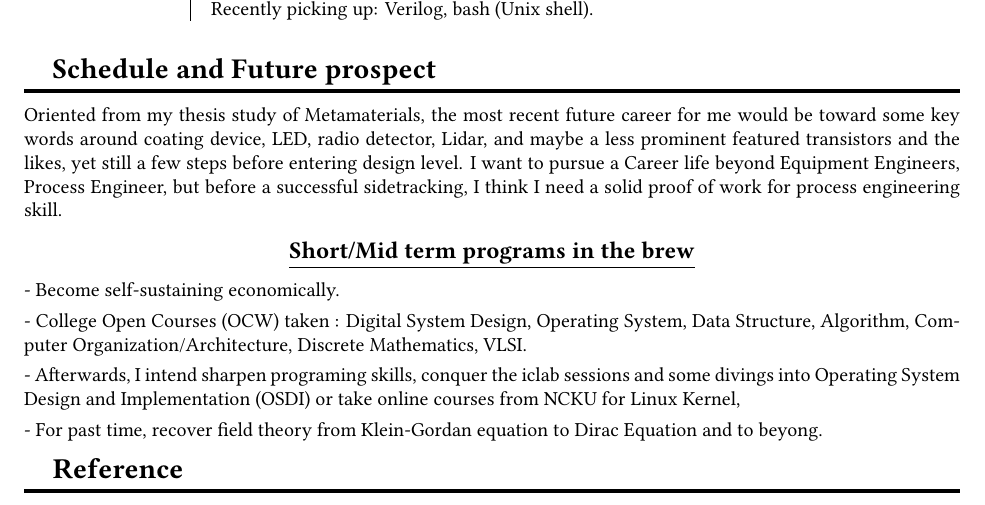
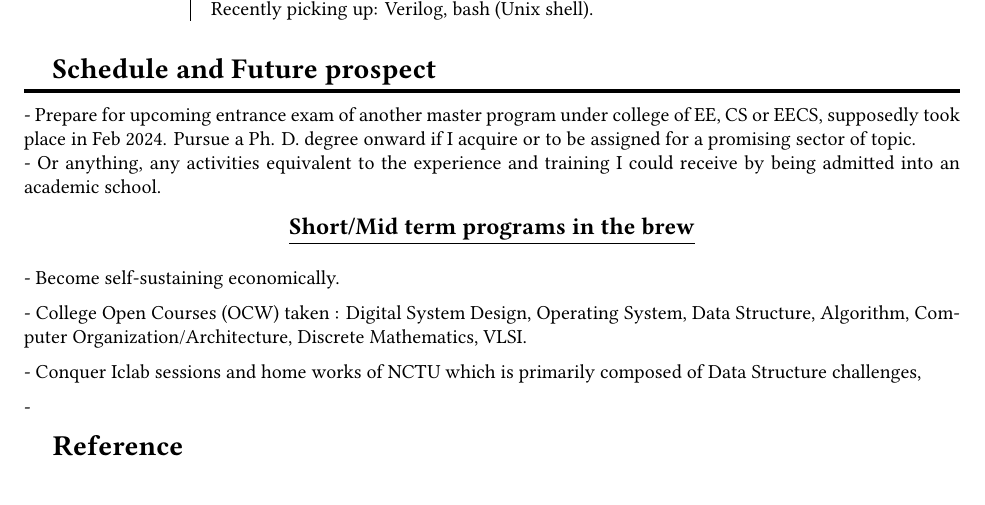
Before and after one commit to uzuism/CV, a LaTeX CV (CV.tex): part of page 2 of 2, cut so that both start at the same text. Compiled offline with XeLaTeX.

```diff
--- a/CV.tex
+++ b/CV.tex
@@ -248,22 +248,29 @@
 	{}
 
 \section{Schedule and Future prospect}
-Oriented from my thesis study of Metamaterials,  the most recent future career for me would be toward some key words around coating device, LED, radio detector, Lidar, and maybe a less prominent featured transistors and the likes, yet still a few steps before entering design level. I want to pursue a Career life beyond Equipment Engineers, Process Engineer, but before a successful sidetracking, I think I need a solid proof of work for process engineering skill.
+- Prepare for upcoming entrance exam of another master program under college of EE, CS or EECS,   supposedly took place in Feb 2024. Pursue a Ph. D. degree onward if I acquire or to be assigned for a promising sector of topic.
+
+- Or anything, any activities equivalent to the experience and training I could receive by being admitted into an academic school.
+
+
 
 \subsection{Short/Mid term programs in the brew}
 
+\vspace{2mm}
+
 - Become self-sustaining economically.
 
-\vspace{1.2mm}
+\vspace{2mm}
 
 - College Open Courses (OCW) taken : Digital System Design, Operating System, Data Structure, Algorithm, Computer Organization/Architecture, Discrete Mathematics, VLSI.
 
-\vspace{1.2mm}
+\vspace{2mm}
 
-- Afterwards, I intend sharpen programing skills, conquer the iclab sessions and some divings into Operating System Design and Implementation (OSDI) or take online courses from NCKU for Linux Kernel,
-\vspace{1.2mm}
+- Conquer Iclab sessions and home works of NCTU which is primarily composed of Data Structure challenges,
 
-- For past time, recover field theory from Klein-Gordan equation to Dirac Equation and to beyong.
+\vspace{2mm}
+
+-
 
 
 
```
